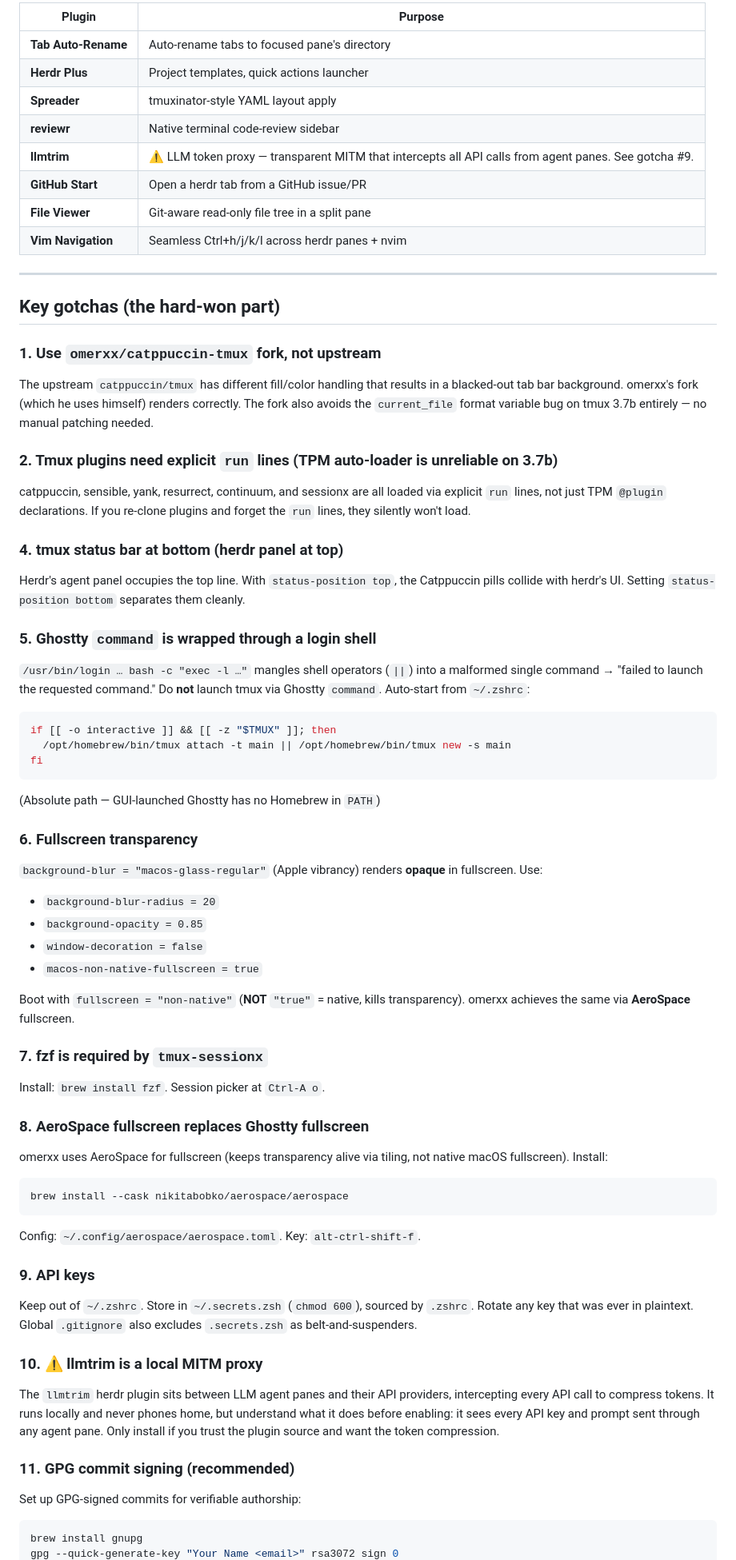
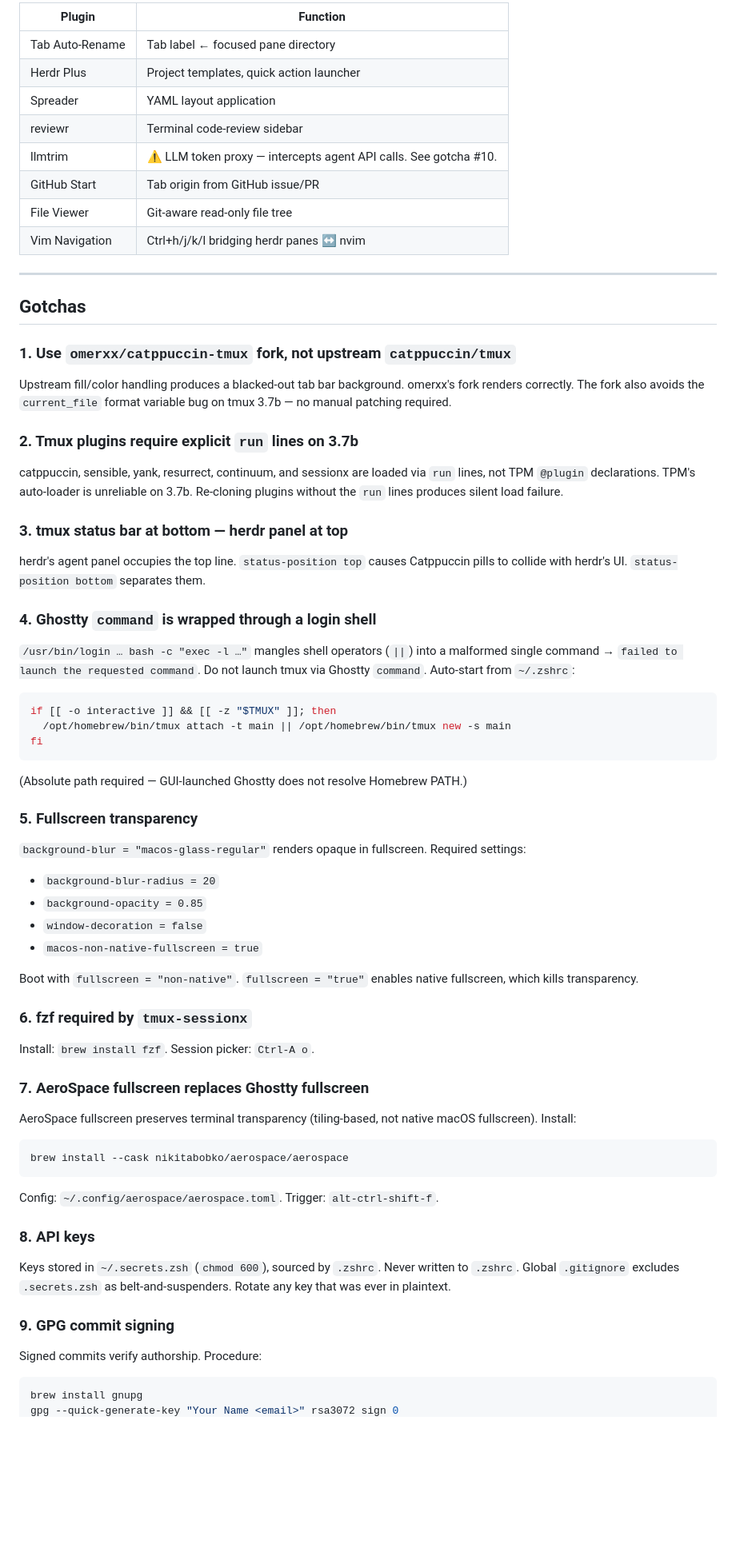
Before and after one commit to 8-BitRhyon/monozen-skills, a Markdown page: WORKSTATION.md, the part around one of its changes. Shown at 80% size. Drawn GitHub-style; blank space fills up the shorter version.

Commit message:
WORKSTATION: rewrite in Moon diagnostic register — cold precision, system verbs, no emoji, fixed gotcha numbering

````diff
--- a/WORKSTATION.md
+++ b/WORKSTATION.md
@@ -136,82 +121,75 @@ sits at the **bottom**. This gives:
 
-| Plugin | Purpose |
-|--------|---------|
-| **Tab Auto-Rename** | Auto-rename tabs to focused pane's directory |
-| **Herdr Plus** | Project templates, quick actions launcher |
-| **Spreader** | tmuxinator-style YAML layout apply |
-| **reviewr** | Native terminal code-review sidebar |
-| **llmtrim** | ⚠️ LLM token proxy — transparent MITM that intercepts all API calls from agent panes. See gotcha #9. |
-| **GitHub Start** | Open a herdr tab from a GitHub issue/PR |
-| **File Viewer** | Git-aware read-only file tree in a split pane |
-| **Vim Navigation** | Seamless Ctrl+h/j/k/l across herdr panes + nvim |
+| Plugin | Function |
+|--------|----------|
+| Tab Auto-Rename | Tab label ← focused pane directory |
+| Herdr Plus | Project templates, quick action launcher |
+| Spreader | YAML layout application |
+| reviewr | Terminal code-review sidebar |
+| llmtrim | ⚠️ LLM token proxy — intercepts agent API calls. See gotcha #10. |
+| GitHub Start | Tab origin from GitHub issue/PR |
+| File Viewer | Git-aware read-only file tree |
+| Vim Navigation | Ctrl+h/j/k/l bridging herdr panes ↔ nvim |
 
 ---
 
-## Key gotchas (the hard-won part)
+## Gotchas
 
-### 1. Use `omerxx/catppuccin-tmux` fork, not upstream
-The upstream `catppuccin/tmux` has different fill/color handling that results in
-a blacked-out tab bar background. omerxx's fork (which he uses himself) renders
-correctly. The fork also avoids the `current_file` format variable bug on tmux
-3.7b entirely — no manual patching needed.
+### 1. Use `omerxx/catppuccin-tmux` fork, not upstream `catppuccin/tmux`
+Upstream fill/color handling produces a blacked-out tab bar background. omerxx's
+fork renders correctly. The fork also avoids the `current_file` format variable
+bug on tmux 3.7b — no manual patching required.
 
-### 2. Tmux plugins need explicit `run` lines (TPM auto-loader is unreliable on 3.7b)
-catppuccin, sensible, yank, resurrect, continuum, and sessionx are all loaded
-via explicit `run` lines, not just TPM `@plugin` declarations. If you re-clone
-plugins and forget the `run` lines, they silently won't load.
+### 2. Tmux plugins require explicit `run` lines on 3.7b
+catppuccin, sensible, yank, resurrect, continuum, and sessionx are loaded via
+`run` lines, not TPM `@plugin` declarations. TPM's auto-loader is unreliable
+on 3.7b. Re-cloning plugins without the `run` lines produces silent load
+failure.
 
-### 4. tmux status bar at bottom (herdr panel at top)
-Herdr's agent panel occupies the top line. With `status-position top`, the
-Catppuccin pills collide with herdr's UI. Setting `status-position bottom`
-separates them cleanly.
+### 3. tmux status bar at bottom — herdr panel at top
+herdr's agent panel occupies the top line. `status-position top` causes
+Catppuccin pills to collide with herdr's UI. `status-position bottom`
+separates them.
 
-### 5. Ghostty `command` is wrapped through a login shell
+### 4. Ghostty `command` is wrapped through a login shell
 `/usr/bin/login … bash -c "exec -l …"` mangles shell operators (`||`) into a
-malformed single command → "failed to launch the requested command." Do **not**
+malformed single command → `failed to launch the requested command`. Do not
 launch tmux via Ghostty `command`. Auto-start from `~/.zshrc`:
 ```sh
 if [[ -o interactive ]] && [[ -z "$TMUX" ]]; then
   /opt/homebrew/bin/tmux attach -t main || /opt/homebrew/bin/tmux new -s main
 fi
 ```
-(Absolute path — GUI-launched Ghostty has no Homebrew in `PATH`)
+(Absolute path required — GUI-launched Ghostty does not resolve Homebrew PATH.)
 
-### 6. Fullscreen transparency
-`background-blur = "macos-glass-regular"` (Apple vibrancy) renders **opaque**
-in fullscreen. Use:
+### 5. Fullscreen transparency
+`background-blur = "macos-glass-regular"` renders opaque in fullscreen.
+Required settings:
 - `background-blur-radius = 20`
 - `background-opacity = 0.85`
 - `window-decoration = false`
 - `macos-non-native-fullscreen = true`
 
-Boot with `fullscreen = "non-native"` (**NOT** `"true"` = native, kills
-transparency). omerxx achieves the same via **AeroSpace** fullscreen.
+Boot with `fullscreen = "non-native"`. `fullscreen = "true"` enables native
+fullscreen, which kills transparency.
 
-### 7. fzf is required by `tmux-sessionx`
-Install: `brew install fzf`. Session picker at `Ctrl-A o`.
+### 6. fzf required by `tmux-sessionx`
+Install: `brew install fzf`. Session picker: `Ctrl-A o`.
 
-### 8. AeroSpace fullscreen replaces Ghostty fullscreen
-omerxx uses AeroSpace for fullscreen (keeps transparency alive via tiling, not
-native macOS fullscreen). Install:
+### 7. AeroSpace fullscreen replaces Ghostty fullscreen
+AeroSpace fullscreen preserves terminal transparency (tiling-based, not native
+macOS fullscreen). Install:
 ```sh
 brew install --cask nikitabobko/aerospace/aerospace
 ```
-Config: `~/.config/aerospace/aerospace.toml`. Key: `alt-ctrl-shift-f`.
+Config: `~/.config/aerospace/aerospace.toml`. Trigger: `alt-ctrl-shift-f`.
 
-### 9. API keys
-Keep out of `~/.zshrc`. Store in `~/.secrets.zsh` (`chmod 600`), sourced by
-`.zshrc`. Rotate any key that was ever in plaintext. Global `.gitignore` also
-excludes `.secrets.zsh` as belt-and-suspenders.
+### 8. API keys
+Keys stored in `~/.secrets.zsh` (`chmod 600`), sourced by `.zshrc`. Never
+written to `.zshrc`. Global `.gitignore` excludes `.secrets.zsh` as
+belt-and-suspenders. Rotate any key that was ever in plaintext.
 
-### 10. ⚠️ llmtrim is a local MITM proxy
-The `llmtrim` herdr plugin sits between LLM agent panes and their API providers,
-intercepting every API call to compress tokens. It runs locally and never phones
-home, but understand what it does before enabling: it sees every API key and
-prompt sent through any agent pane. Only install if you trust the plugin source
-and want the token compression.
-
-### 11. GPG commit signing (recommended)
-Set up GPG-signed commits for verifiable authorship:
+### 9. GPG commit signing
+Signed commits verify authorship. Procedure:
 ```sh
 brew install gnupg
 gpg --quick-generate-key "Your Name <email>" rsa3072 sign 0
````
Also changed, not shown: other parts of WORKSTATION.md (+98 -116 lines).
